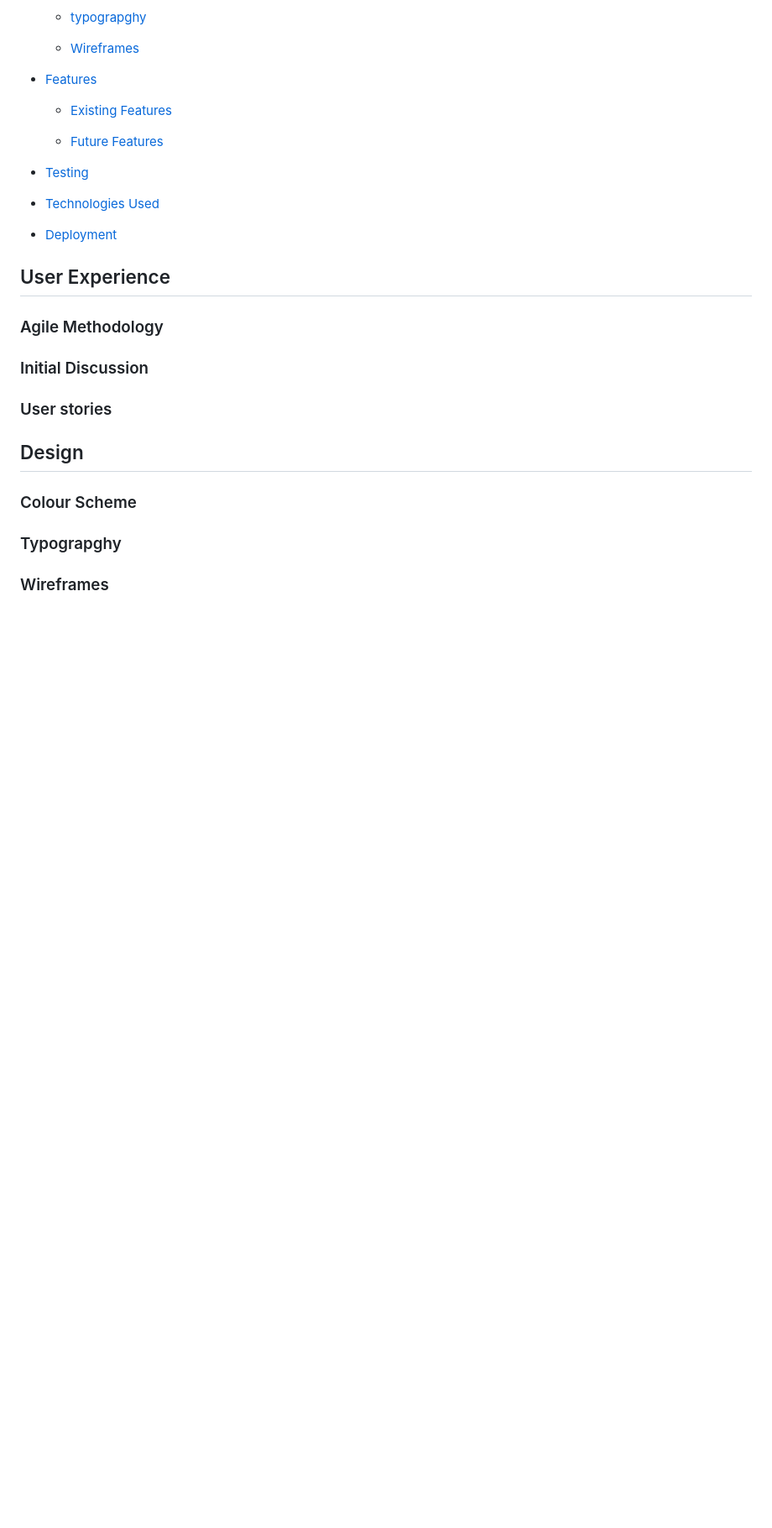
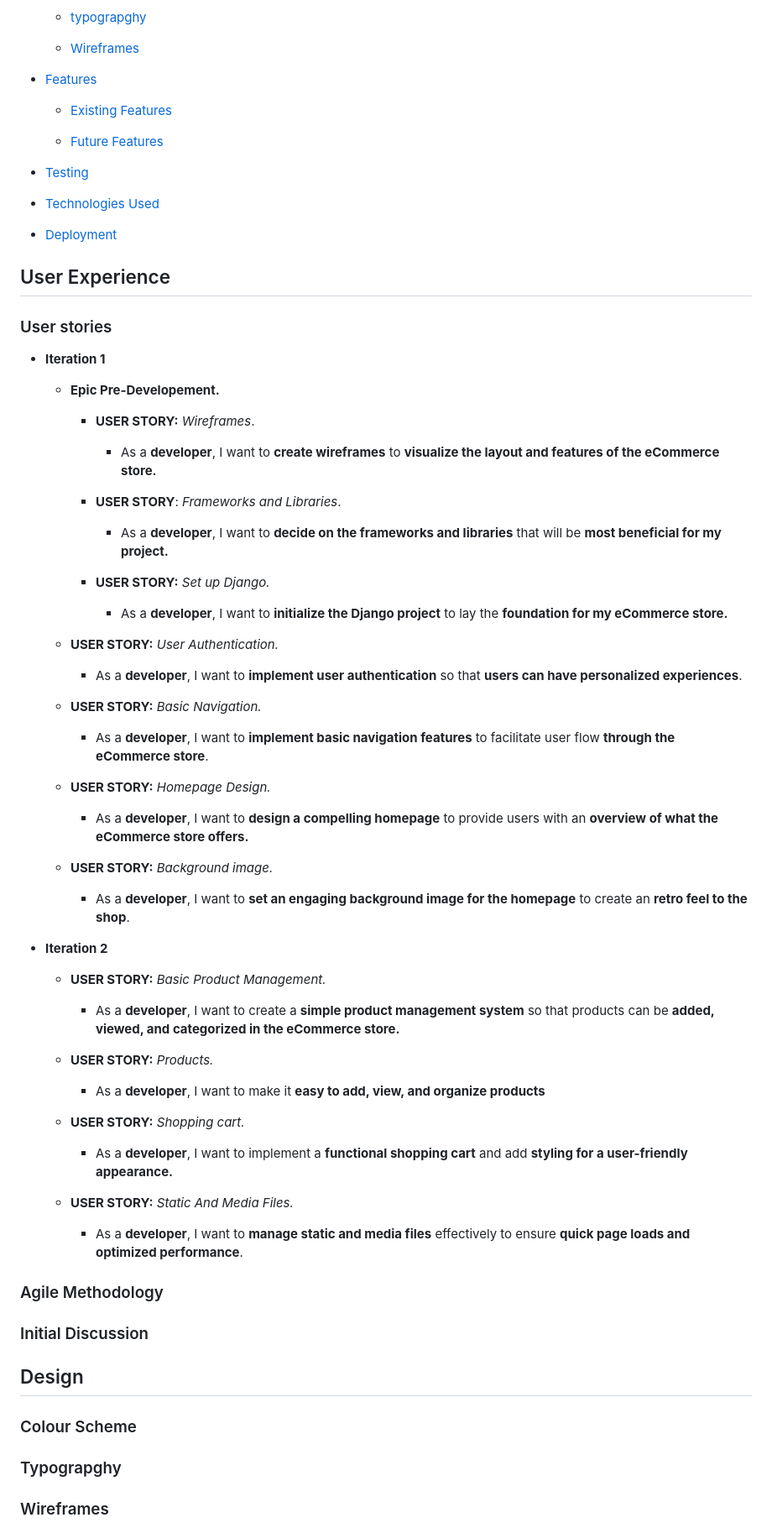
Before and after one commit to DylanP400/RetroClassics, a Markdown page: README.md, the part around the change printed below. Shown: that part at 84% size. GitHub-like rendering; blank space fills up the shorter version.

Commit message:
Add user storys & desktop wireframes.

```diff
--- a/README.md
+++ b/README.md
@@ -30,14 +32,63 @@
 
 * [Deployment](#deployment)
 
+## User Experience
 
-## User Experience
+### User stories
+
+* **Iteration 1**
+
+  * **Epic Pre-Developement.**
+
+    * **USER STORY:** *Wireframes*.
+
+      * As a **developer**, I want to **create wireframes** to **visualize the layout and features of the eCommerce store.**
+
+    * **USER STORY**: *Frameworks and Libraries*.
+
+      * As a **developer**, I want to **decide on the frameworks and libraries** that will be **most beneficial for my project.**
+
+    * **USER STORY:** *Set up Django.*
+
+      * As a **developer**, I want to **initialize the Django project** to lay the **foundation for my eCommerce store.**
+
+  * **USER STORY:** *User Authentication.*
+
+    * As a **developer**, I want to **implement user authentication** so that **users can have personalized experiences**.
+
+  * **USER STORY:** *Basic Navigation.*
+
+    * As a **developer**, I want to **implement basic navigation features** to facilitate user flow **through the eCommerce store**.
+
+  * **USER STORY:** *Homepage Design.*
+
+    * As a **developer**, I want to **design a compelling homepage** to provide users with an **overview of what the eCommerce store offers.**
+
+  * **USER STORY:** *Background image.*
+
+    * As a **developer**, I want to **set an engaging background image for the homepage** to create an **retro feel to the shop**.
+
+* **Iteration 2**
+
+  * **USER STORY:** *Basic Product Management.*
+
+    * As a **developer**, I want to create a **simple product management system** so that products can be **added, viewed, and categorized in the eCommerce store.**
+
+  * **USER STORY:** *Products.*
+
+    * As a **developer**, I want to make it **easy to add, view, and organize products**
+
+  * **USER STORY:** *Shopping cart.*
+
+    * As a **developer**, I want to implement a **functional shopping cart** and add **styling for a user-friendly appearance.**
+
+  * **USER STORY:** *Static And Media Files.*
+
+    * As a **developer**, I want to **manage static and media files** effectively to ensure **quick page loads and optimized performance**.
 
 ### Agile Methodology
 
 ### Initial Discussion
-
-### User stories
 
 ## Design
 
```
Also changed, not shown: other parts of README.md (+45 -4 lines), media/readme/wireframes/wireframe-all-products.png (added), media/readme/wireframes/wireframe-home-page.png (added), media/readme/wireframes/wireframe-product-detail.png (added), media/readme/wireframes/wireframe-profile.png (added), media/readme/wireframes/wireframe-signin.png (added), media/readme/wireframes/wireframe-signup.png (added), 1 other file.
